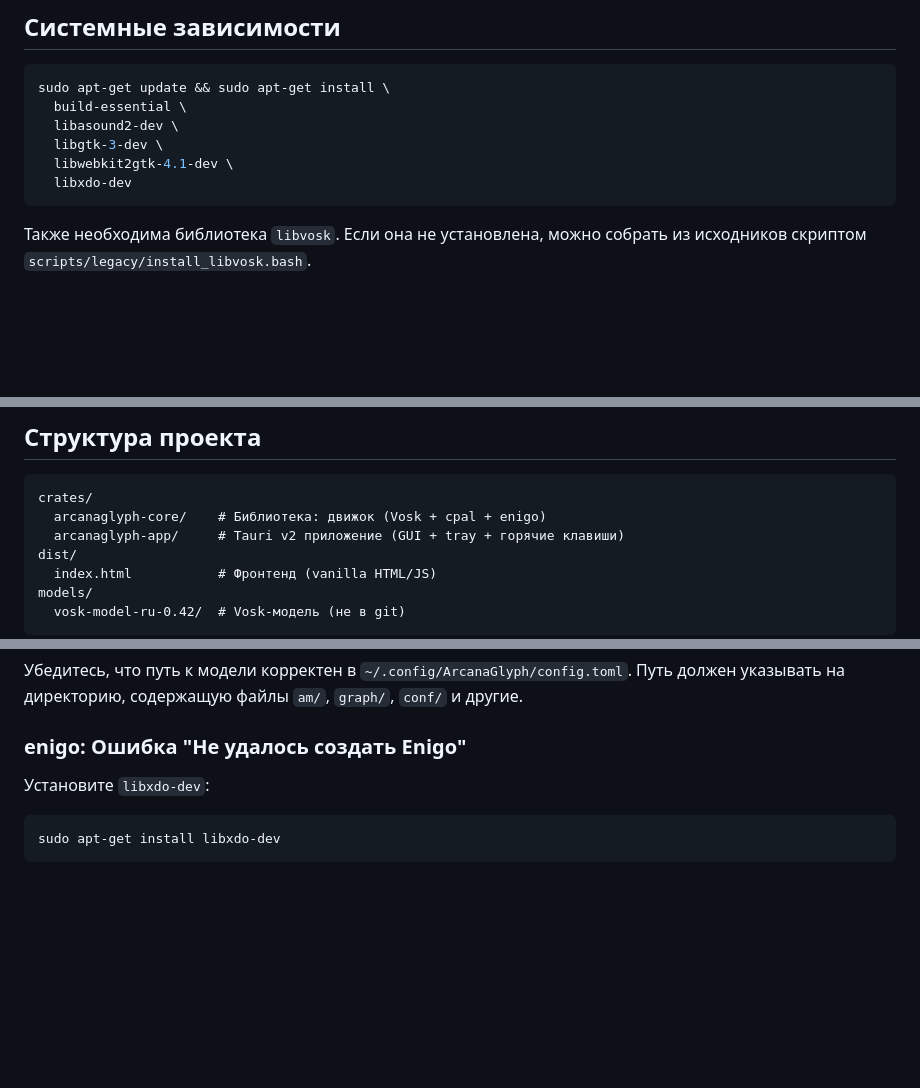
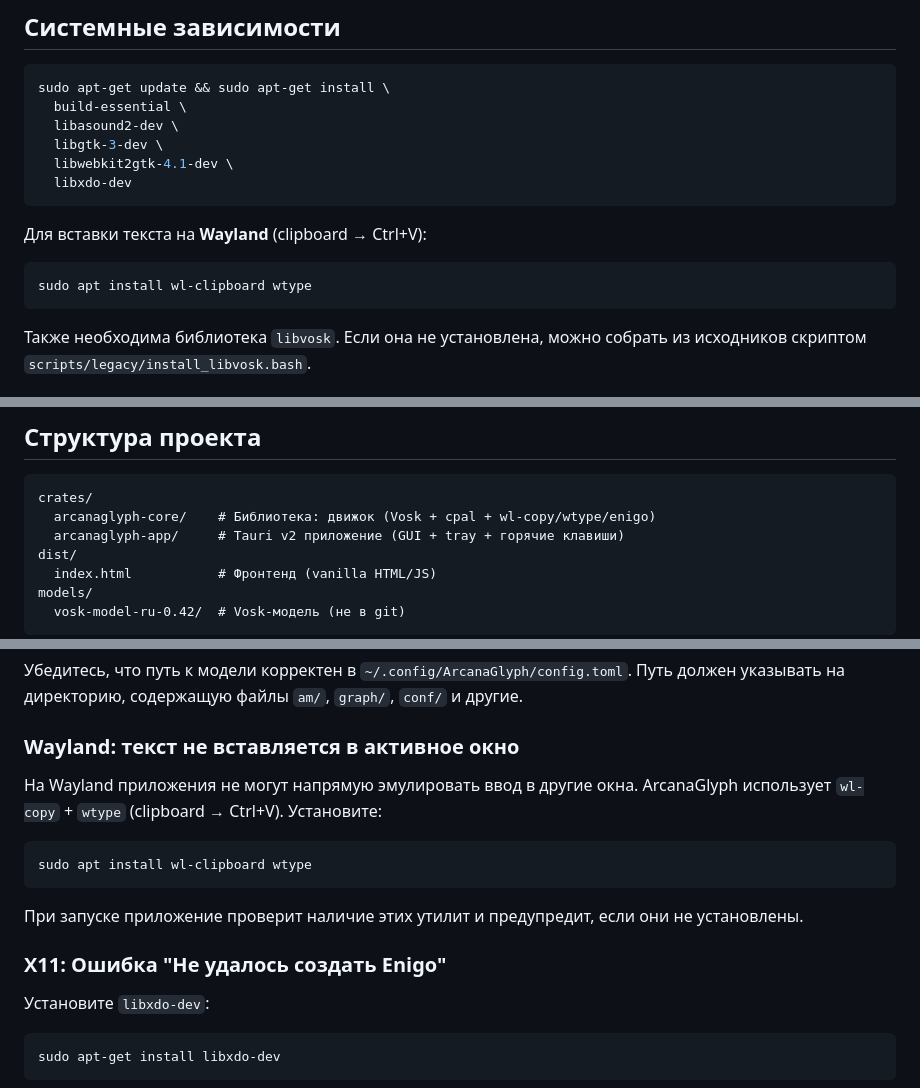
Before and after one commit to py-art/arcanaglyph, a Markdown page: README.md, 3 parts joined by grey strips. Drawn GitHub-style; blank space fills up the shorter version.

Commit message:
docs: add wl-clipboard/wtype to README dependencies

````diff
--- a/README.md
+++ b/README.md
@@ -13,6 +13,12 @@ sudo apt-get update && sudo apt-get install \
   libgtk-3-dev \
   libwebkit2gtk-4.1-dev \
   libxdo-dev
+```
+
+Для вставки текста на **Wayland** (clipboard → Ctrl+V):
+
+```bash
+sudo apt install wl-clipboard wtype
 ```
 
 Также необходима библиотека `libvosk`. Если она не установлена, можно собрать из исходников
@@ -114,7 +120,7 @@ make clean    # Очистка кэша
 
 ```text
 crates/
-  arcanaglyph-core/    # Библиотека: движок (Vosk + cpal + enigo)
+  arcanaglyph-core/    # Библиотека: движок (Vosk + cpal + wl-copy/wtype/enigo)
   arcanaglyph-app/     # Tauri v2 приложение (GUI + tray + горячие клавиши)
 dist/
   index.html           # Фронтенд (vanilla HTML/JS)
@@ -144,7 +150,18 @@ export LIBRARY_PATH=/usr/local/lib
 Убедитесь, что путь к модели корректен в `~/.config/ArcanaGlyph/config.toml`.
 Путь должен указывать на директорию, содержащую файлы `am/`, `graph/`, `conf/` и другие.
 
-### enigo: Ошибка "Не удалось создать Enigo"
+### Wayland: текст не вставляется в активное окно
+
+На Wayland приложения не могут напрямую эмулировать ввод в другие окна.
+ArcanaGlyph использует `wl-copy` + `wtype` (clipboard → Ctrl+V). Установите:
+
+```bash
+sudo apt install wl-clipboard wtype
+```
+
+При запуске приложение проверит наличие этих утилит и предупредит, если они не установлены.
+
+### X11: Ошибка "Не удалось создать Enigo"
 
 Установите `libxdo-dev`:
 
````
